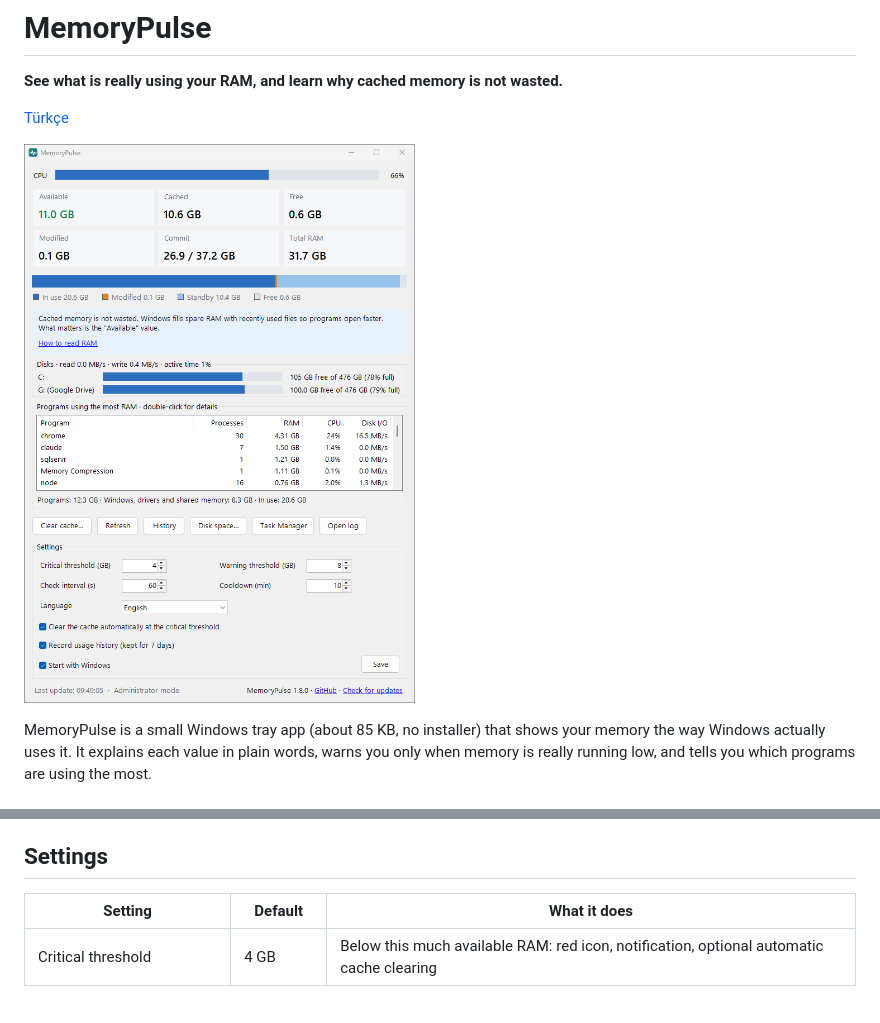
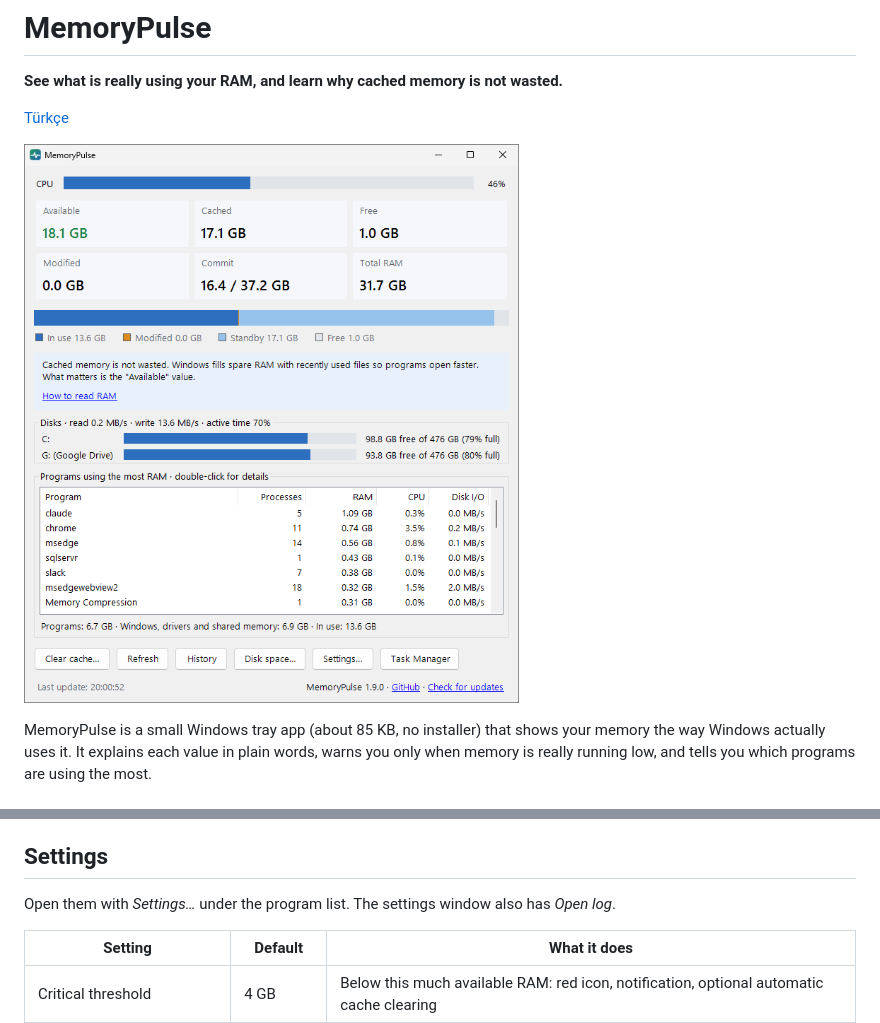
Before and after one commit to ahmetunaluzun/MemoryPulse, a Markdown page: README.md, 2 parts joined by grey strips. GitHub-like rendering; pictures changed too: docs/images/screenshot-en.png; blank space fills up the shorter version.

```diff
--- a/README.md
+++ b/README.md
@@ -47,6 +47,8 @@ MemoryPulse does the opposite: it teaches you to read the numbers, and only step
 MemoryPulse is also on the Microsoft Store: [get it from the Store](https://apps.microsoft.com/detail/9NBXNN7QK8RJ). The Store edition runs without administrator rights. *Clear cache* works there too: Windows asks for administrator rights (UAC) each time you clear. Clearing the cache automatically at the critical threshold and per-program network usage are only in this GitHub edition, because they need the app itself to run as administrator. *Start with Windows* uses the Store's own startup setting (you can also turn it off in Task Manager → Startup apps). It has no *Check for updates*, because the Store updates it, and it makes no network connections at all. Both are built from the same code; the exe detects which one it is.
 
 ## Settings
+
+Open them with *Settings…* under the program list. The settings window also has *Open log*.
 
 | Setting | Default | What it does |
 |---|---|---|
```
Also changed, not shown: CHANGELOG.md (+2 -0 lines), README.tr.md (+2 -0 lines), docs/images/screenshot-tr.png, 5 other files.
